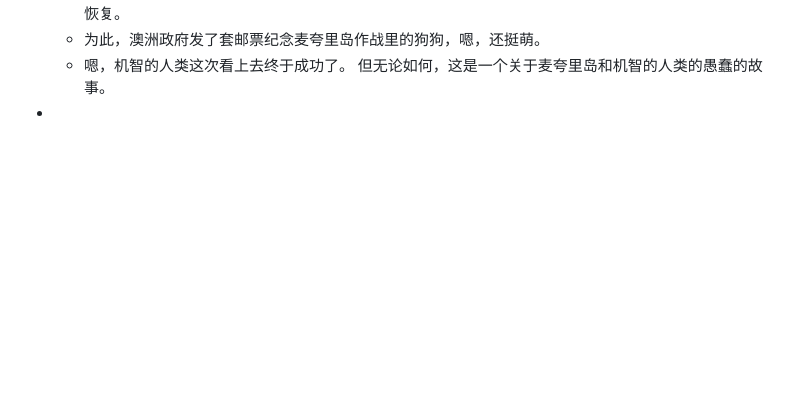
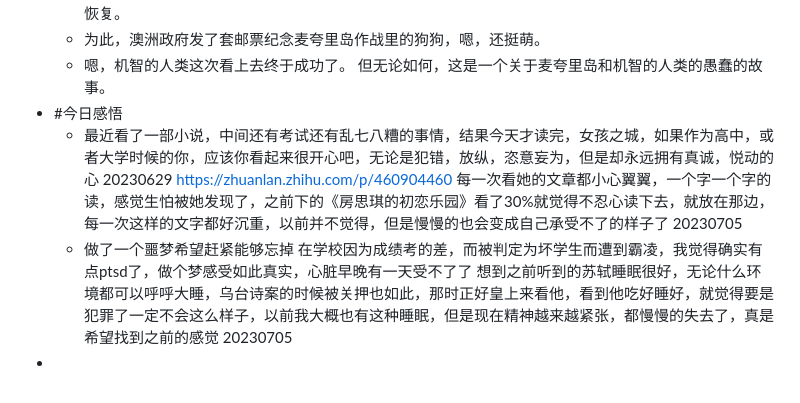
Before and after one commit to yidigo/dailywit, a Markdown page: journals/2023-07-05.md, the part around the change. Rendered like a GitHub page; blank space fills up the shorter version.

Commit message:
Auto saved by Logseq

```diff
--- a/journals/2023-07-05.md
+++ b/journals/2023-07-05.md
@@ -46,4 +46,11 @@
 	- 为此，澳洲政府发了套邮票纪念麦夸里岛作战里的狗狗，嗯，还挺萌。
 	- 嗯，机智的人类这次看上去终于成功了。
 	  但无论如何，这是一个关于麦夸里岛和机智的人类的愚蠢的故事。
+- #今日感悟
+	- 最近看了一部小说，中间还有考试还有乱七八糟的事情，结果今天才读完，女孩之城，如果作为高中，或者大学时候的你，应该你看起来很开心吧，无论是犯错，放纵，恣意妄为，但是却永远拥有真诚，悦动的心  20230629
+	  https://zhuanlan.zhihu.com/p/460904460
+	  每一次看她的文章都小心翼翼，一个字一个字的读，感觉生怕被她发现了，之前下的《房思琪的初恋乐园》看了30%就觉得不忍心读下去，就放在那边，每一次这样的文字都好沉重，以前并不觉得，但是慢慢的也会变成自己承受不了的样子了 20230705
+	- 做了一个噩梦希望赶紧能够忘掉
+	  在学校因为成绩考的差，而被判定为坏学生而遭到霸凌，我觉得确实有点ptsd了，做个梦感受如此真实，心脏早晚有一天受不了了
+	  想到之前听到的苏轼睡眠很好，无论什么环境都可以呼呼大睡，乌台诗案的时候被关押也如此，那时正好皇上来看他，看到他吃好睡好，就觉得要是犯罪了一定不会这么样子，以前我大概也有这种睡眠，但是现在精神越来越紧张，都慢慢的失去了，真是希望找到之前的感觉 20230705
 -
```
